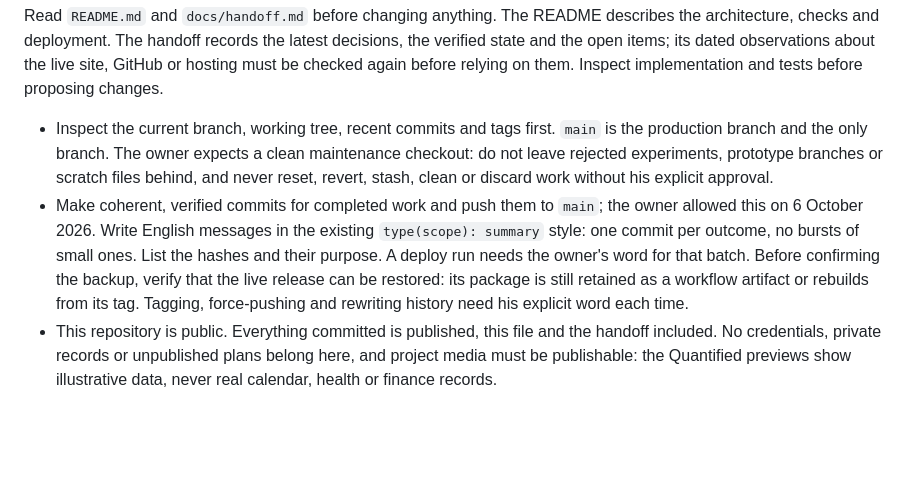
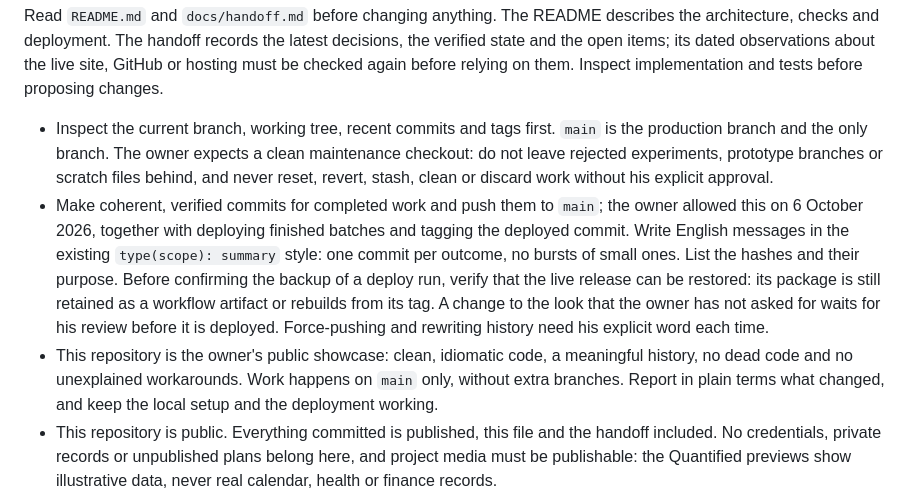
Before and after one commit to jeremylaederach/jeremylaederach-web, a Markdown page: AGENTS.md, the part around the change. GitHub-like rendering; blank space fills up the shorter version.

Commit message:
docs(agents): describe the repository as a public showcase

```diff
--- a/AGENTS.md
+++ b/AGENTS.md
@@ -10,11 +10,16 @@ again before relying on them. Inspect implementation and tests before proposing
   leave rejected experiments, prototype branches or scratch files behind, and never reset, revert,
   stash, clean or discard work without his explicit approval.
 - Make coherent, verified commits for completed work and push them to `main`; the owner allowed
-  this on 6 October 2026. Write English messages in the existing `type(scope): summary` style: one
-  commit per outcome, no bursts of small ones. List the hashes and their purpose. A deploy run
-  needs the owner's word for that batch. Before confirming the backup, verify that the live
-  release can be restored: its package is still retained as a workflow artifact or rebuilds from
-  its tag. Tagging, force-pushing and rewriting history need his explicit word each time.
+  this on 6 October 2026, together with deploying finished batches and tagging the deployed
+  commit. Write English messages in the existing `type(scope): summary` style: one commit per
+  outcome, no bursts of small ones. List the hashes and their purpose. Before confirming the
+  backup of a deploy run, verify that the live release can be restored: its package is still
+  retained as a workflow artifact or rebuilds from its tag. A change to the look that the owner
+  has not asked for waits for his review before it is deployed. Force-pushing and rewriting
+  history need his explicit word each time.
+- This repository is the owner's public showcase: clean, idiomatic code, a meaningful history, no
+  dead code and no unexplained workarounds. Work happens on `main` only, without extra branches.
+  Report in plain terms what changed, and keep the local setup and the deployment working.
 - This repository is public. Everything committed is published, this file and the handoff
   included. No credentials, private records or unpublished plans belong here, and project media
   must be publishable: the Quantified previews show illustrative data, never real calendar, health
```
